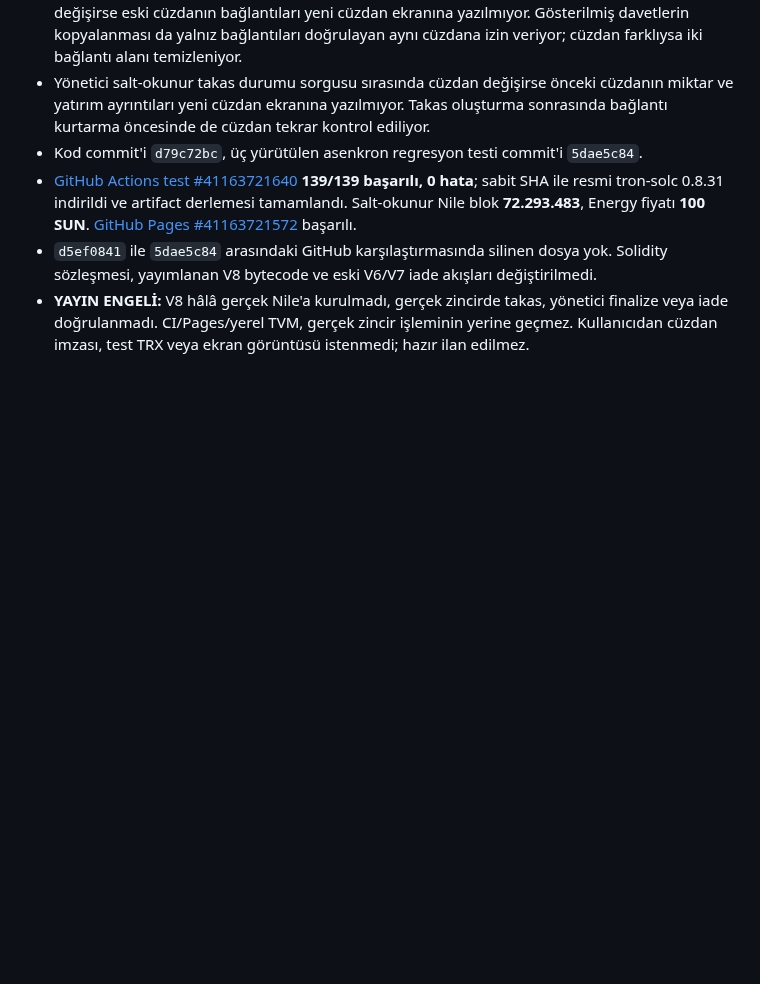
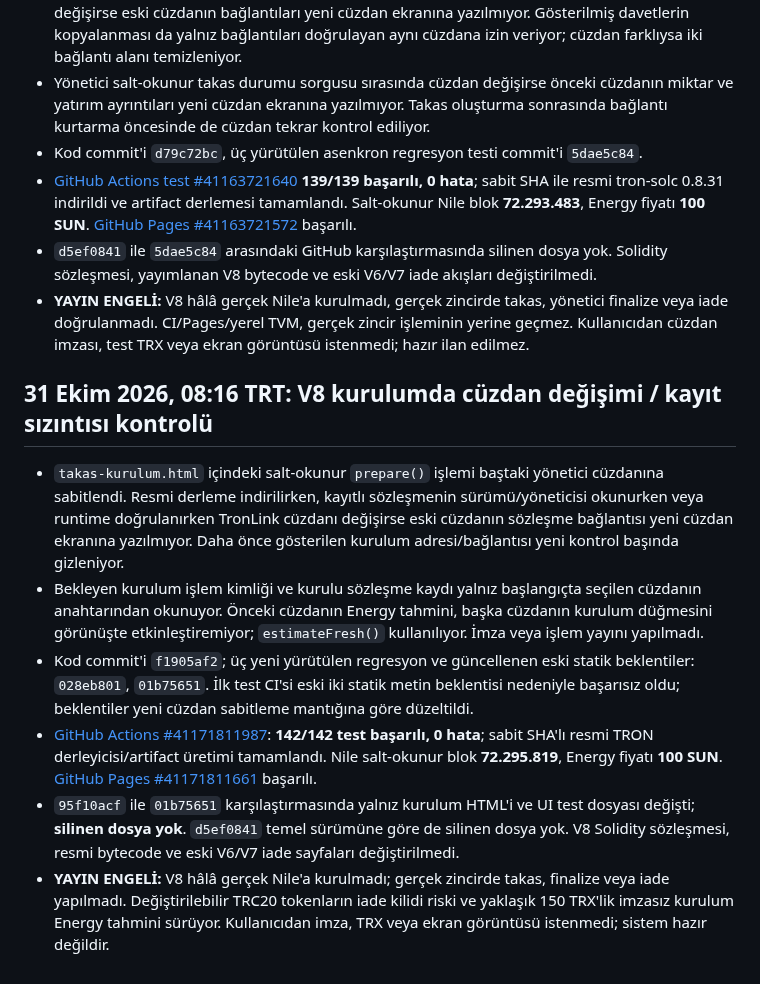
Before and after one commit to lefkosagirne1-oss/tron-takas-v3-test, a Markdown page: V8-RELEASE-GATE.md, the part around the change. GitHub-like rendering; blank space fills up the shorter version.

Commit message:
docs(v8): record 142 passing tests and wallet-pinned setup checks

```diff
--- a/V8-RELEASE-GATE.md
+++ b/V8-RELEASE-GATE.md
@@ -323,3 +323,13 @@ CI testlerinin ve GitHub Pages'in başarılı olduğunu doğrula; resmi artifact
 - [GitHub Actions test #41163721640](https://github.com/lefkosagirne1-oss/tron-takas-v3-test/actions/runs/41163721640) **139/139 başarılı, 0 hata**; sabit SHA ile resmi tron-solc 0.8.31 indirildi ve artifact derlemesi tamamlandı. Salt-okunur Nile blok **72.293.483**, Energy fiyatı **100 SUN**. [GitHub Pages #41163721572](https://github.com/lefkosagirne1-oss/tron-takas-v3-test/actions/runs/41163721572) başarılı.
 - `d5ef0841` ile `5dae5c84` arasındaki GitHub karşılaştırmasında silinen dosya yok. Solidity sözleşmesi, yayımlanan V8 bytecode ve eski V6/V7 iade akışları değiştirilmedi.
 - **YAYIN ENGELİ:** V8 hâlâ gerçek Nile'a kurulmadı, gerçek zincirde takas, yönetici finalize veya iade doğrulanmadı. CI/Pages/yerel TVM, gerçek zincir işleminin yerine geçmez. Kullanıcıdan cüzdan imzası, test TRX veya ekran görüntüsü istenmedi; hazır ilan edilmez.
+
+
+## 31 Ekim 2026, 08:16 TRT: V8 kurulumda cüzdan değişimi / kayıt sızıntısı kontrolü
+
+- `takas-kurulum.html` içindeki salt-okunur `prepare()` işlemi baştaki yönetici cüzdanına sabitlendi. Resmi derleme indirilirken, kayıtlı sözleşmenin sürümü/yöneticisi okunurken veya runtime doğrulanırken TronLink cüzdanı değişirse eski cüzdanın sözleşme bağlantısı yeni cüzdan ekranına yazılmıyor. Daha önce gösterilen kurulum adresi/bağlantısı yeni kontrol başında gizleniyor.
+- Bekleyen kurulum işlem kimliği ve kurulu sözleşme kaydı yalnız başlangıçta seçilen cüzdanın anahtarından okunuyor. Önceki cüzdanın Energy tahmini, başka cüzdanın kurulum düğmesini görünüşte etkinleştiremiyor; `estimateFresh()` kullanılıyor. İmza veya işlem yayını yapılmadı.
+- Kod commit'i `f1905af2`; üç yeni yürütülen regresyon ve güncellenen eski statik beklentiler: `028eb801`, `01b75651`. İlk test CI'si eski iki statik metin beklentisi nedeniyle başarısız oldu; beklentiler yeni cüzdan sabitleme mantığına göre düzeltildi.
+- [GitHub Actions #41171811987](https://github.com/lefkosagirne1-oss/tron-takas-v3-test/actions/runs/41171811987): **142/142 test başarılı, 0 hata**; sabit SHA'lı resmi TRON derleyicisi/artifact üretimi tamamlandı. Nile salt-okunur blok **72.295.819**, Energy fiyatı **100 SUN**. [GitHub Pages #41171811661](https://github.com/lefkosagirne1-oss/tron-takas-v3-test/actions/runs/41171811661) başarılı.
+- `95f10acf` ile `01b75651` karşılaştırmasında yalnız kurulum HTML'i ve UI test dosyası değişti; **silinen dosya yok**. `d5ef0841` temel sürümüne göre de silinen dosya yok. V8 Solidity sözleşmesi, resmi bytecode ve eski V6/V7 iade sayfaları değiştirilmedi.
+- **YAYIN ENGELİ:** V8 hâlâ gerçek Nile'a kurulmadı; gerçek zincirde takas, finalize veya iade yapılmadı. Değiştirilebilir TRC20 tokenların iade kilidi riski ve yaklaşık 150 TRX'lik imzasız kurulum Energy tahmini sürüyor. Kullanıcıdan imza, TRX veya ekran görüntüsü istenmedi; sistem hazır değildir.
```
